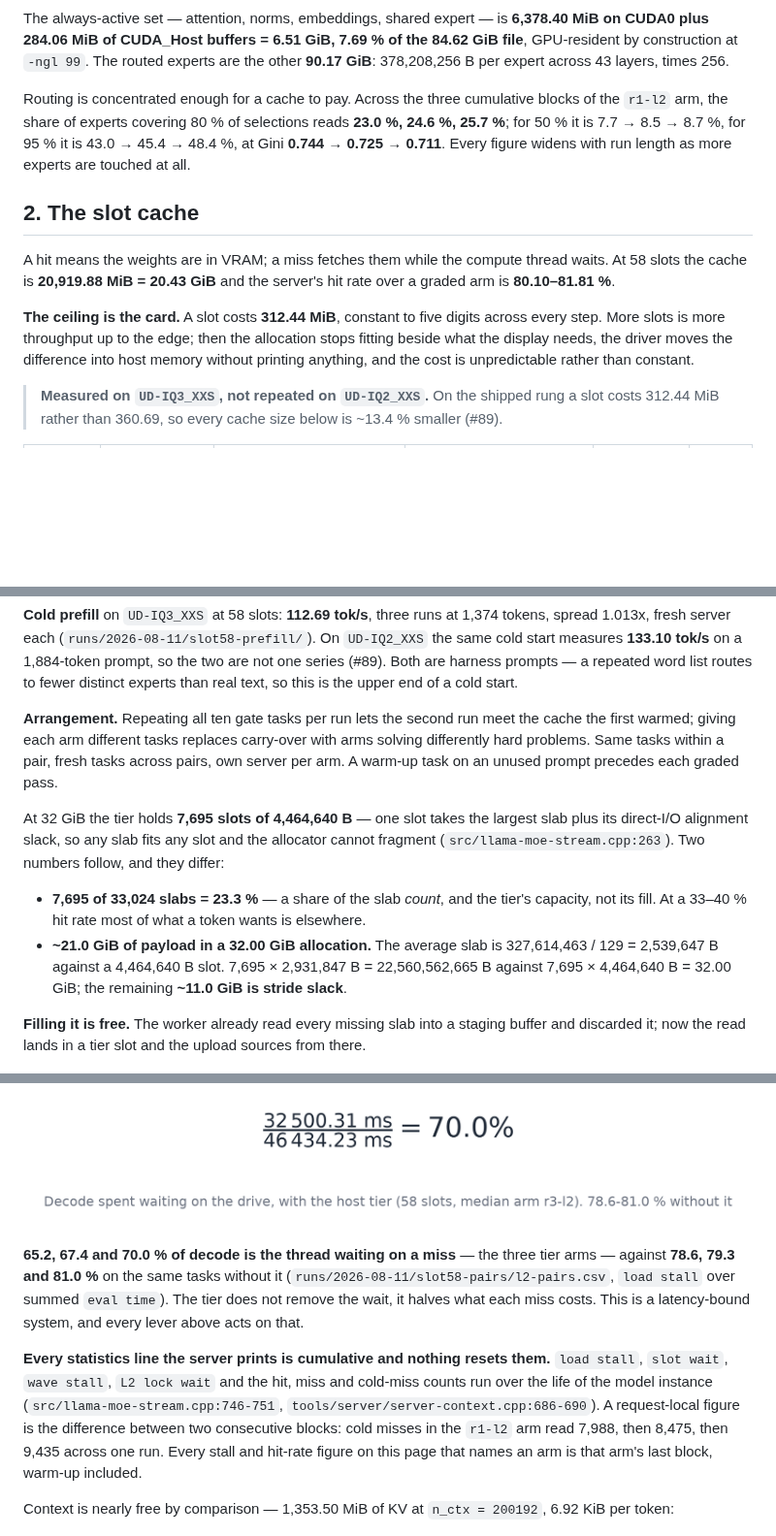
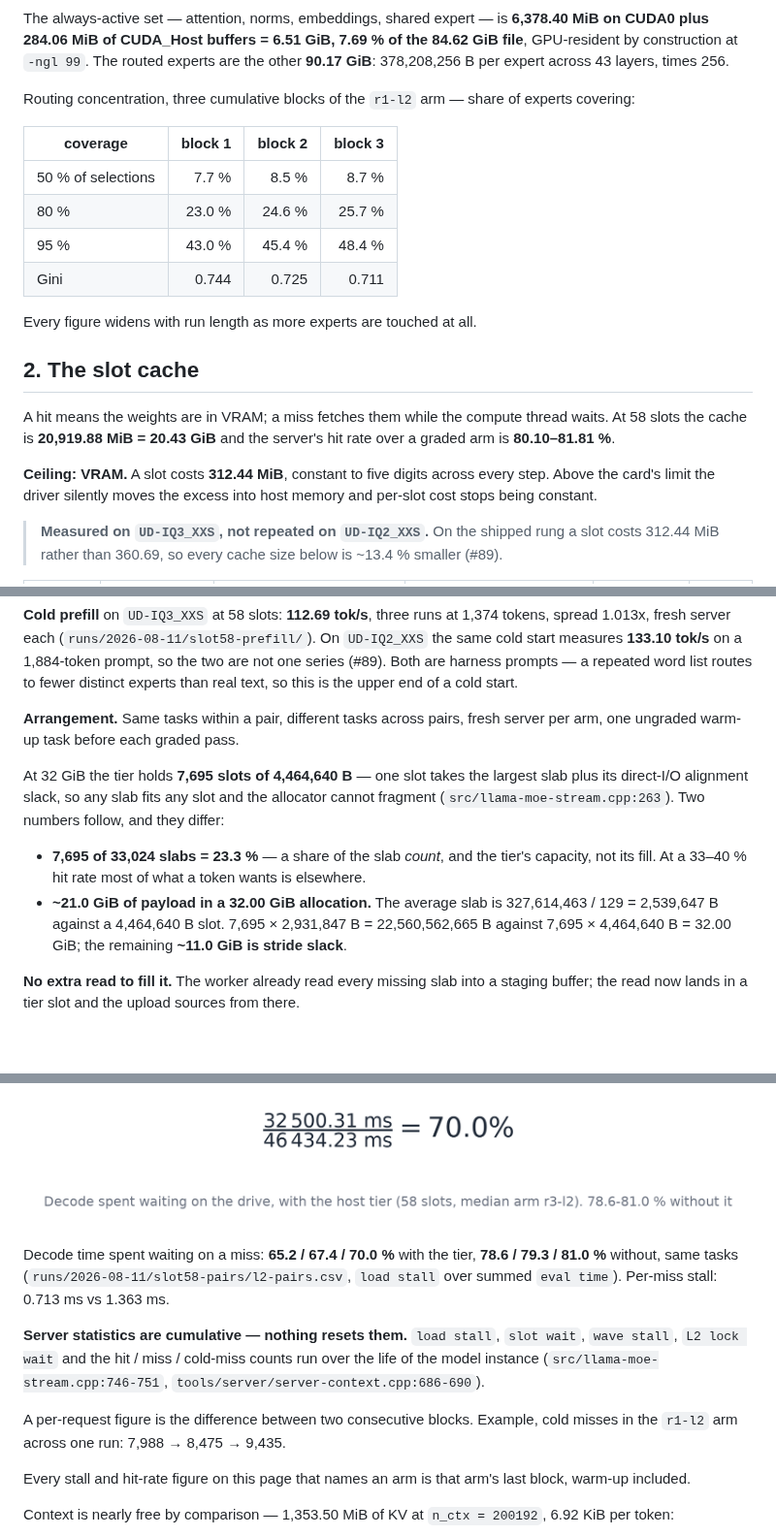
Before and after one commit to birhantprkc/Crow, a Markdown page: README.md, 3 parts joined by grey strips. Shown at 97% size. Drawn GitHub-style; blank space fills up the shorter version.

```diff
--- a/README.md
+++ b/README.md
@@ -328,10 +328,16 @@ The always-active set — attention, norms, embeddings, shared expert — is **6
 construction at `-ngl 99`. The routed experts are the other **90.17 GiB**: 378,208,256 B per expert
 across 43 layers, times 256.
 
-Routing is concentrated enough for a cache to pay. Across the three cumulative blocks of the `r1-l2`
-arm, the share of experts covering 80 % of selections reads **23.0 %, 24.6 %, 25.7 %**; for 50 % it is
-7.7 → 8.5 → 8.7 %, for 95 % it is 43.0 → 45.4 → 48.4 %, at Gini **0.744 → 0.725 → 0.711**. Every
-figure widens with run length as more experts are touched at all.
+Routing concentration, three cumulative blocks of the `r1-l2` arm — share of experts covering:
+
+| coverage | block 1 | block 2 | block 3 |
+|---|---:|---:|---:|
+| 50 % of selections | 7.7 % | 8.5 % | 8.7 % |
+| 80 % | 23.0 % | 24.6 % | 25.7 % |
+| 95 % | 43.0 % | 45.4 % | 48.4 % |
+| Gini | 0.744 | 0.725 | 0.711 |
+
+Every figure widens with run length as more experts are touched at all.
 
 ## 2. The slot cache
 
@@ -340,10 +346,9 @@ the cache is **20,919.88 MiB = 20.43 GiB** and the server's hit rate over a grad
 **80.10–81.81 %**.
 
 <a id="the-cache-has-a-ceiling"></a>
-**The ceiling is the card.** A slot costs **312.44 MiB**, constant to five digits across every step.
-More slots is more throughput up to the edge; then the allocation stops fitting beside what the
-display needs, the driver moves the difference into host memory without printing anything, and the
-cost is unpredictable rather than constant.
+**Ceiling: VRAM.** A slot costs **312.44 MiB**, constant to five digits across every step. Above the
+card's limit the driver silently moves the excess into host memory and per-slot cost stops being
+constant.
 
 > **Measured on `UD-IQ3_XXS`, not repeated on `UD-IQ2_XXS`.** On the shipped rung a slot costs
 > 312.44 MiB rather than 360.69, so every cache size below is ~13.4 % smaller (#89).
@@ -456,10 +461,8 @@ measures **133.10 tok/s** on a 1,884-token prompt, so the two are not one series
 harness prompts — a repeated word list routes to fewer distinct experts than real text, so this is
 the upper end of a cold start.
 
-**Arrangement.** Repeating all ten gate tasks per run lets the second run meet the cache the first
-warmed; giving each arm different tasks replaces carry-over with arms solving differently hard
-problems. Same tasks within a pair, fresh tasks across pairs, own server per arm. A warm-up task on
-an unused prompt precedes each graded pass.
+**Arrangement.** Same tasks within a pair, different tasks across pairs, fresh server per arm, one
+ungraded warm-up task before each graded pass.
 
 At 32 GiB the tier holds **7,695 slots of 4,464,640 B** — one slot takes the largest slab plus its
 direct-I/O alignment slack, so any slab fits any slot and the allocator cannot fragment
@@ -471,8 +474,8 @@ direct-I/O alignment slack, so any slab fits any slot and the allocator cannot f
   2,539,647 B against a 4,464,640 B slot. 7,695 × 2,931,847 B = 22,560,562,665 B against
   7,695 × 4,464,640 B = 32.00 GiB; the remaining **~11.0 GiB is stride slack**.
 
-**Filling it is free.** The worker already read every missing slab into a staging buffer and discarded
-it; now the read lands in a tier slot and the upload sources from there.
+**No extra read to fill it.** The worker already read every missing slab into a staging buffer; the
+read now lands in a tier slot and the upload sources from there.
 
 ![The host tier against no tier, paired on identical tasks](docs/images/host_tier.png)
 
@@ -494,17 +496,18 @@ the tier's global mutex costs **0.539 µs per operation, 457.20 ms over 848,297
 
 ![Wait share](docs/images/eq_wait_share.png)
 
-**65.2, 67.4 and 70.0 % of decode is the thread waiting on a miss** — the three tier arms — against
-**78.6, 79.3 and 81.0 %** on the same tasks without it (`runs/2026-08-11/slot58-pairs/l2-pairs.csv`,
-`load stall` over summed `eval time`). The tier does not remove the wait, it halves what each miss
-costs. This is a latency-bound system, and every lever above acts on that.
+Decode time spent waiting on a miss: **65.2 / 67.4 / 70.0 %** with the tier, **78.6 / 79.3 / 81.0 %**
+without, same tasks (`runs/2026-08-11/slot58-pairs/l2-pairs.csv`, `load stall` over summed
+`eval time`). Per-miss stall: 0.713 ms vs 1.363 ms.
 
 <a id="cumulative-counters"></a>
-**Every statistics line the server prints is cumulative and nothing resets them.** `load stall`,
-`slot wait`, `wave stall`, `L2 lock wait` and the hit, miss and cold-miss counts run over the life of
-the model instance (`src/llama-moe-stream.cpp:746-751`,
-`tools/server/server-context.cpp:686-690`). A request-local figure is the difference between two
-consecutive blocks: cold misses in the `r1-l2` arm read 7,988, then 8,475, then 9,435 across one run.
+**Server statistics are cumulative — nothing resets them.** `load stall`, `slot wait`, `wave stall`,
+`L2 lock wait` and the hit / miss / cold-miss counts run over the life of the model instance
+(`src/llama-moe-stream.cpp:746-751`, `tools/server/server-context.cpp:686-690`).
+
+A per-request figure is the difference between two consecutive blocks. Example, cold misses in the
+`r1-l2` arm across one run: 7,988 → 8,475 → 9,435.
+
 Every stall and hit-rate figure on this page that names an arm is that arm's last block, warm-up
 included.
 
```
Also changed, not shown: other parts of README.md (+50 -51 lines).
